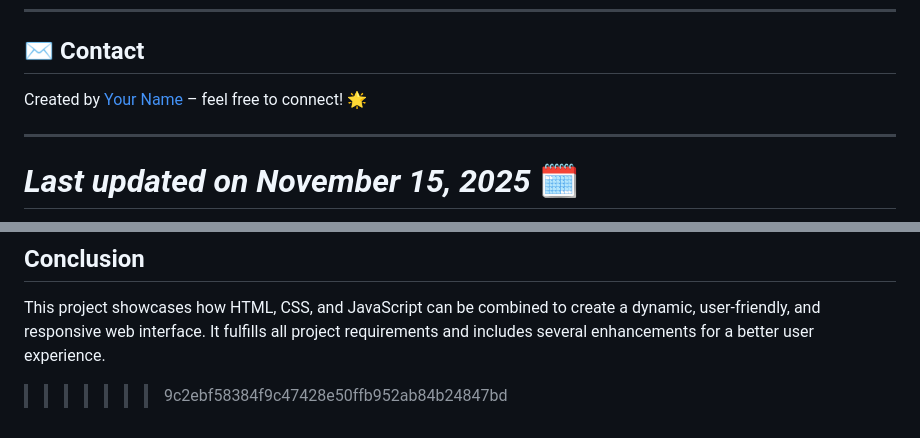
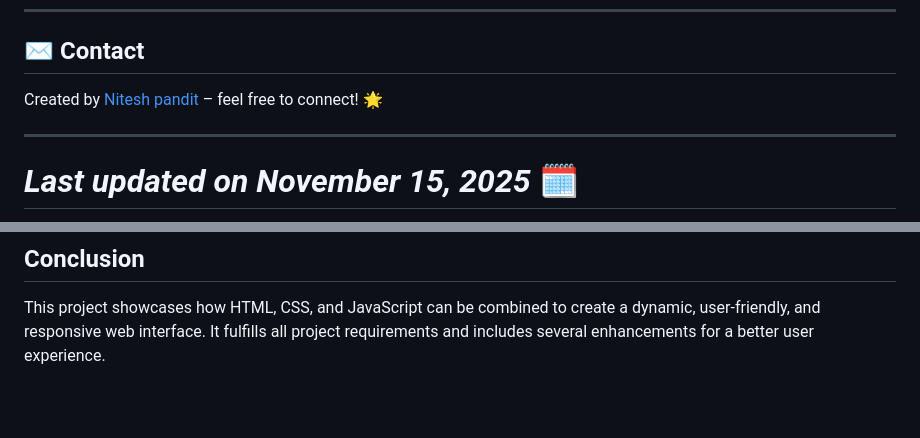
Before and after one commit to Nitesh-Pandit/Blog-website, a Markdown page: README.md, 2 parts joined by grey strips. Rendered like a GitHub page; blank space fills up the shorter version.

```diff
--- a/README.md
+++ b/README.md
@@ -122,7 +122,7 @@ This project is licensed under the MIT License - see the LICENSE file for detail
 ---
 
 ## ✉️ Contact
-Created by [Your Name](https://github.com/your-username) – feel free to connect! 🌟
+Created by [Nitesh pandit](https://github.com/Nitesh-Pandit/Blog-website) – feel free to connect! 🌟
 
 ---
 
@@ -162,4 +162,3 @@ Nitesh pandit
 ##  Conclusion
 This project showcases how HTML, CSS, and JavaScript can be combined to create a dynamic, user-friendly, and responsive web interface.
 It fulfills all project requirements and includes several enhancements for a better user experience.
->>>>>>> 9c2ebf58384f9c47428e50ffb952ab84b24847bd
```
Also changed, not shown: other parts of README.md (+3 -3 lines), image-1.png (added), image-2.png (added), image.png (added).
